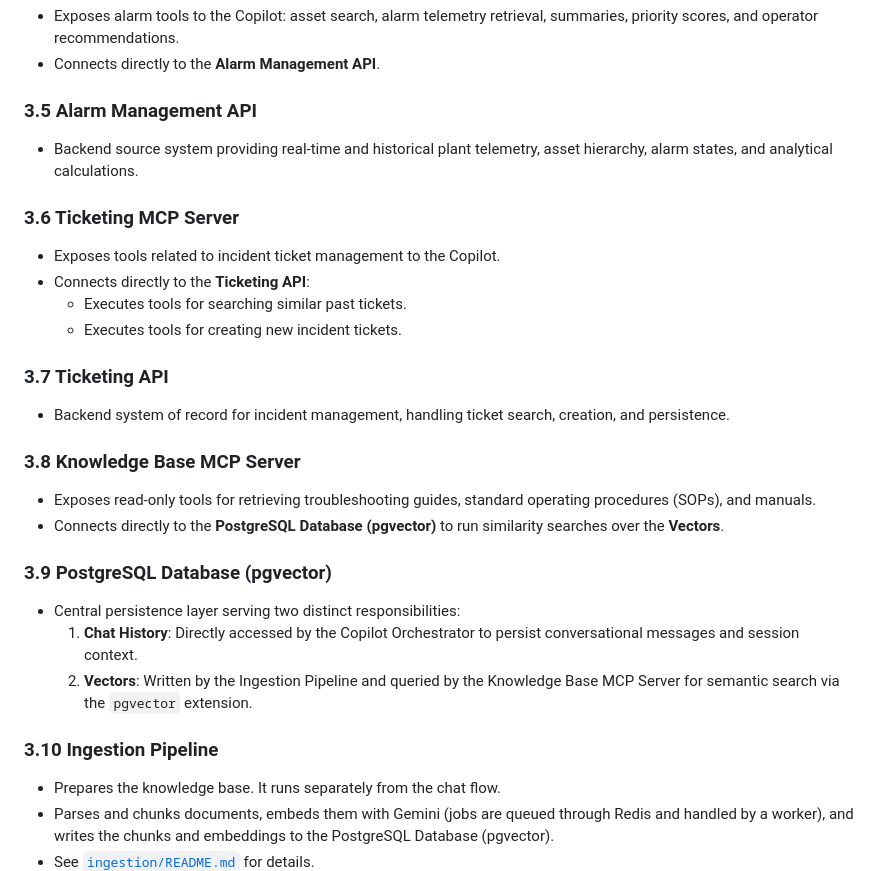
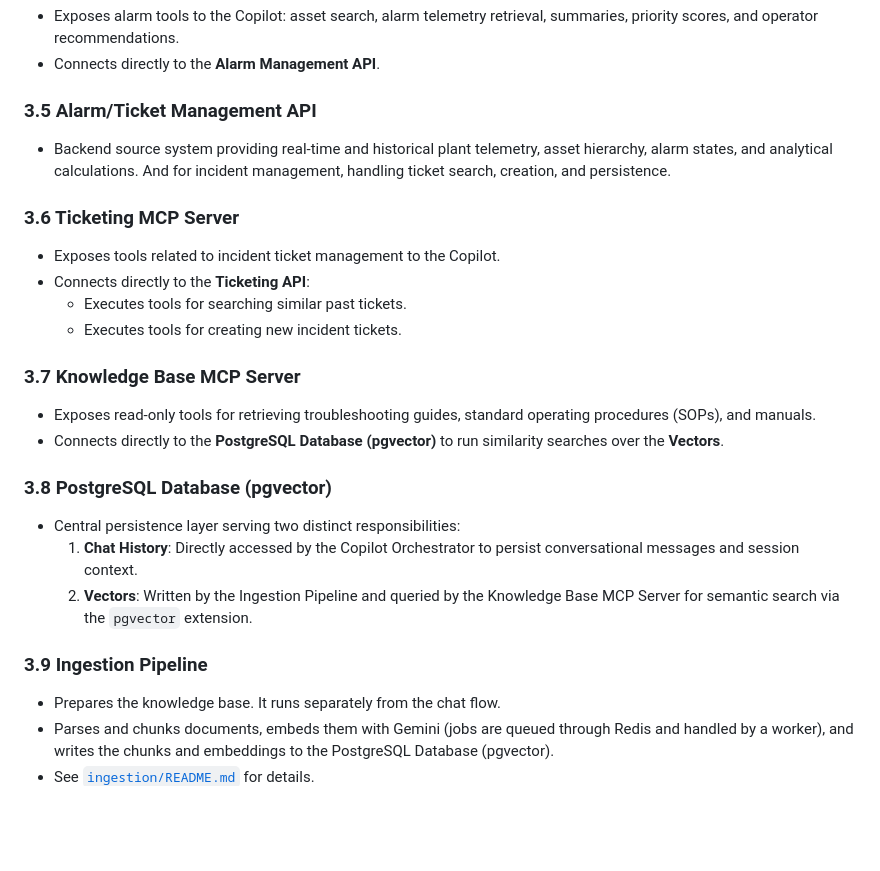
Before and after one commit to madhav-k-2001/incident-and-ticket-enrichment, a Markdown page: docs/architecture.md, the part around one of its changes. Drawn GitHub-style; blank space fills up the shorter version.

Commit message:
feat: update architecture diagram and enhance component descriptions in documentation

```diff
--- a/docs/architecture.md
+++ b/docs/architecture.md
@@ -59,8 +47,9 @@ flowchart LR
 * Exposes alarm tools to the Copilot: asset search, alarm telemetry retrieval, summaries, priority scores, and operator recommendations.
 * Connects directly to the **Alarm Management API**.
 
-### 3.5 Alarm Management API
-* Backend source system providing real-time and historical plant telemetry, asset hierarchy, alarm states, and analytical calculations.
+### 3.5 Alarm/Ticket Management API
+* Backend source system providing real-time and historical plant telemetry, asset hierarchy, alarm states, and analytical calculations. And for
+  incident management, handling ticket search, creation, and persistence.
 
 ### 3.6 Ticketing MCP Server
 * Exposes tools related to incident ticket management to the Copilot.
@@ -68,19 +57,16 @@ flowchart LR
   * Executes tools for searching similar past tickets.
   * Executes tools for creating new incident tickets.
 
-### 3.7 Ticketing API
-* Backend system of record for incident management, handling ticket search, creation, and persistence.
-
-### 3.8 Knowledge Base MCP Server
+### 3.7 Knowledge Base MCP Server
 * Exposes read-only tools for retrieving troubleshooting guides, standard operating procedures (SOPs), and manuals.
 * Connects directly to the **PostgreSQL Database (pgvector)** to run similarity searches over the **Vectors**.
 
-### 3.9 PostgreSQL Database (pgvector)
+### 3.8 PostgreSQL Database (pgvector)
 * Central persistence layer serving two distinct responsibilities:
   1. **Chat History**: Directly accessed by the Copilot Orchestrator to persist conversational messages and session context.
   2. **Vectors**: Written by the Ingestion Pipeline and queried by the Knowledge Base MCP Server for semantic search via the `pgvector` extension.
 
-### 3.10 Ingestion Pipeline
+### 3.9 Ingestion Pipeline
 * Prepares the knowledge base. It runs separately from the chat flow.
 * Parses and chunks documents, embeds them with Gemini (jobs are queued through Redis and handled by a worker), and writes the chunks and embeddings to the PostgreSQL Database (pgvector).
 * See [`ingestion/README.md`](../ingestion/README.md) for details.
```
Also changed, not shown: other parts of docs/architecture.md (+10 -22 lines).
